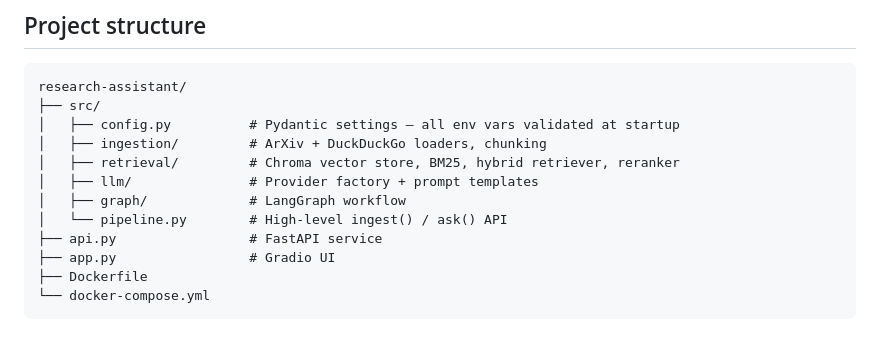
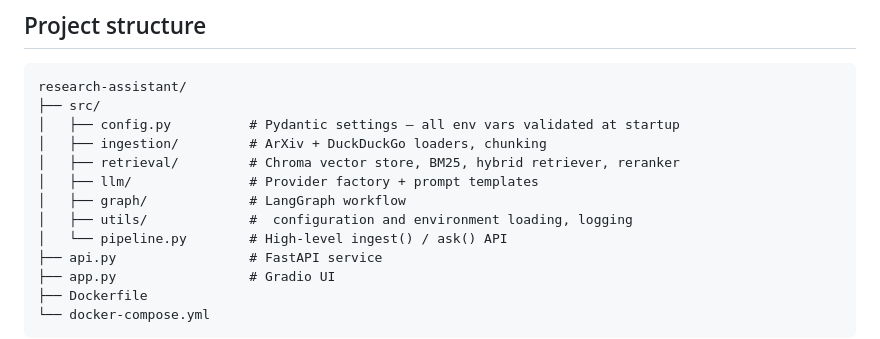
Before and after one commit to AhmedMostafa167/Projects, a Markdown page: 01-LLM-RAG/research-assistant/README.md, the part around the change. GitHub-like rendering.

```diff
--- a/01-LLM-RAG/research-assistant/README.md
+++ b/01-LLM-RAG/research-assistant/README.md
@@ -109,6 +109,7 @@ research-assistant/
 │   ├── retrieval/         # Chroma vector store, BM25, hybrid retriever, reranker
 │   ├── llm/               # Provider factory + prompt templates
 │   ├── graph/             # LangGraph workflow
+│   ├── utils/             #  configuration and environment loading, logging
 │   └── pipeline.py        # High-level ingest() / ask() API
 ├── api.py                 # FastAPI service
 ├── app.py                 # Gradio UI
```
